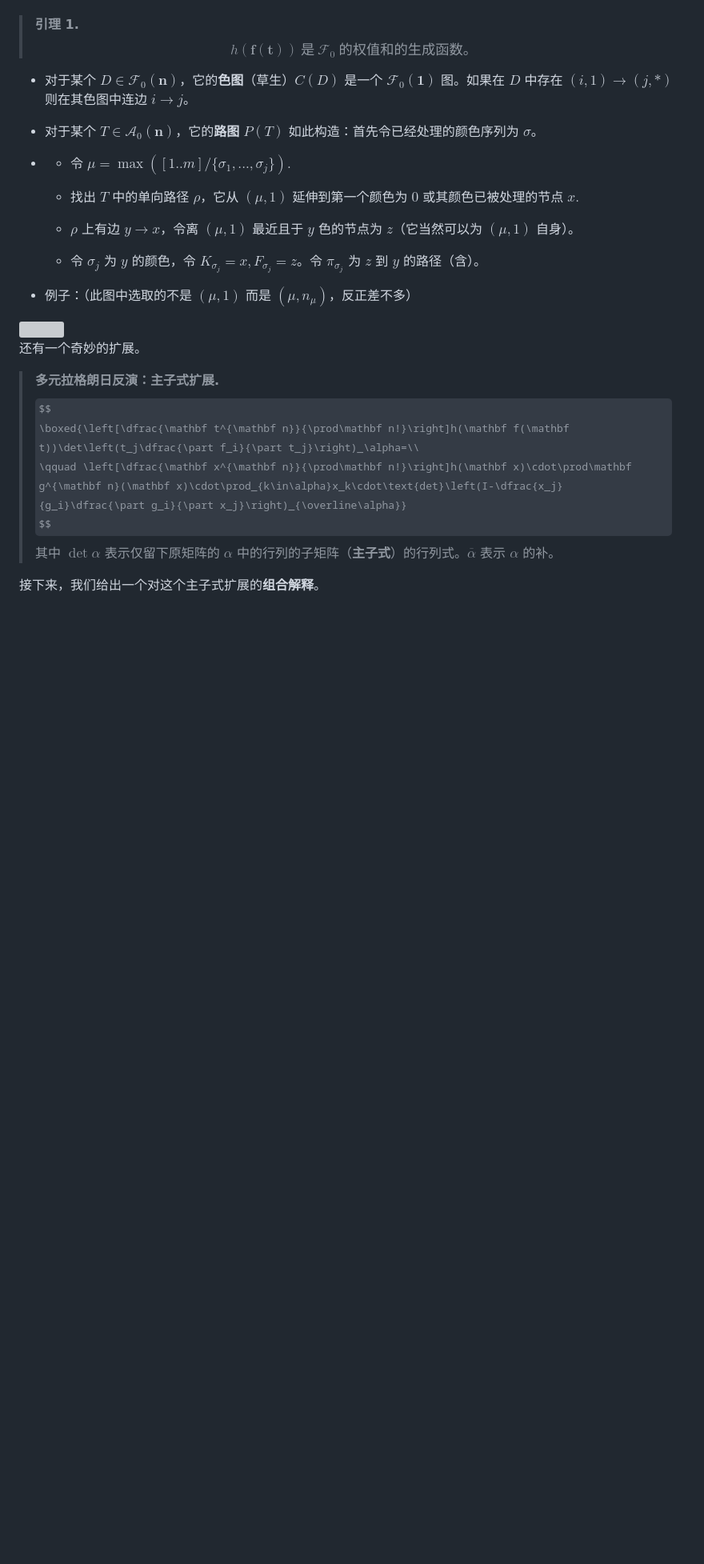
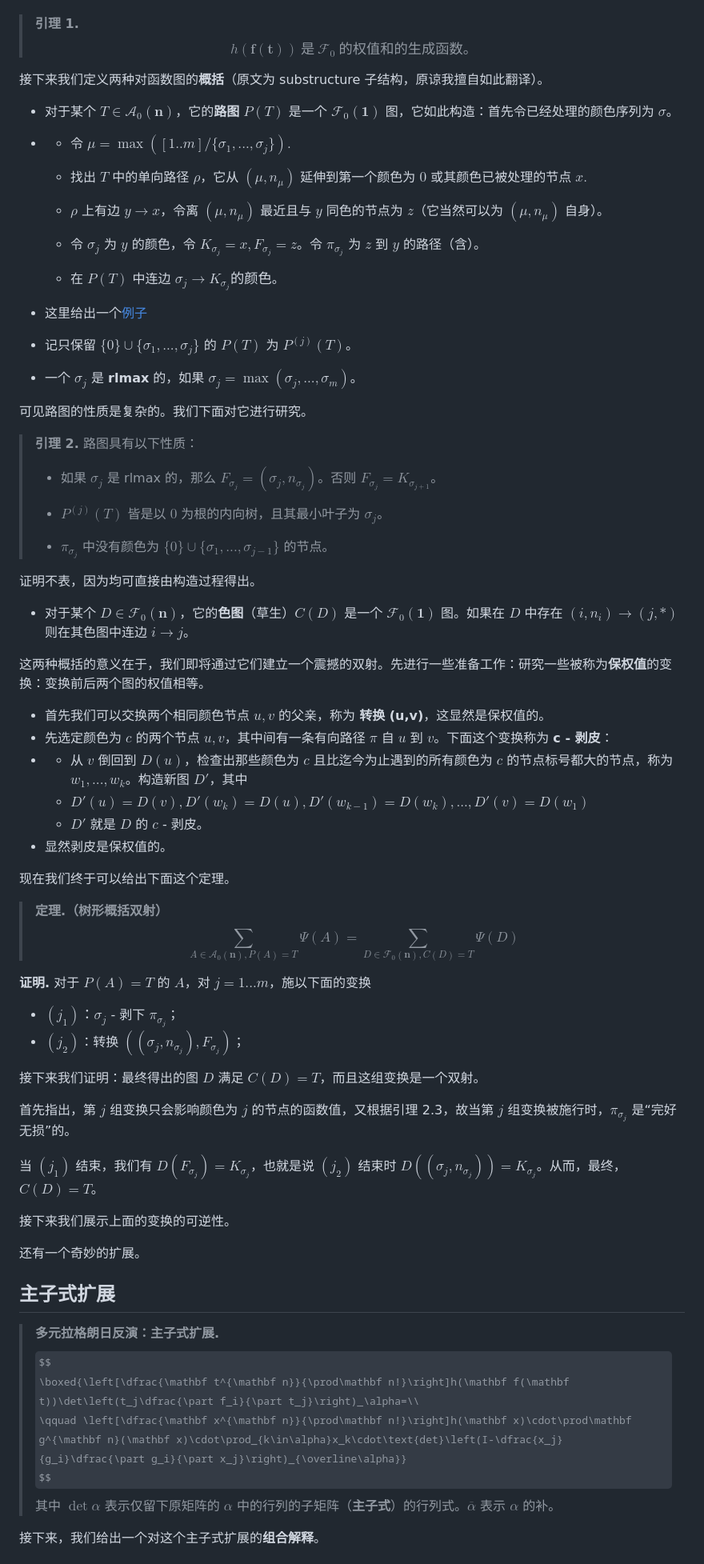
Before and after one commit to xYix/xYix.github.io, a Markdown page: posts/posts/multi-lagrange-inv.md, the part around the change printed below. Shown: that part at 80% size. Drawn GitHub-style; some formulas as TeX source; blank space fills up the shorter version; grey boxes are pictures that could not be loaded.

Commit message:
dzh ak

```diff
--- a/posts/posts/multi-lagrange-inv.md
+++ b/posts/posts/multi-lagrange-inv.md
@@ -123,21 +126,69 @@ $$
 > h(\mathbf f(\mathbf t))\ 是\ \mathcal F_0\ 的权值和的生成函数。
 > $$
 
-- 对于某个 $D\in\mathcal F_0(\mathbf n)$，它的**色图**（草生）$C(D)$ 是一个 $\mathcal F_0(\mathbf 1)$ 图。如果在 $D$ 中存在 $(i,1)\rightarrow(j,*)$ 则在其色图中连边 $i\rightarrow j$。
+接下来我们定义两种对函数图的**概括**（原文为 substructure 子结构，原谅我擅自如此翻译）。
 
-- 对于某个 $T\in \mathcal A_0(\mathbf n)$，它的**路图** $P(T)$ 如此构造：首先令已经处理的颜色序列为 $\sigma$。
+- 对于某个 $T\in \mathcal A_0(\mathbf n)$，它的**路图** $P(T)$ 是一个 $\mathcal F_0(\mathbf 1)$ 图，它如此构造：首先令已经处理的颜色序列为 $\sigma$。
 
 - - 令 $\mu=\max([1..m]/\{\sigma_1 , ...,\sigma_j\}).$
-  - 找出 $T$ 中的单向路径 $\rho$，它从 $(\mu,1)$ 延伸到第一个颜色为 $0$ 或其颜色已被处理的节点 $x.$
+  - 找出 $T$ 中的单向路径 $\rho$，它从 $(\mu,n_\mu)$ 延伸到第一个颜色为 $0$ 或其颜色已被处理的节点 $x.$
 
-  - $\rho$ 上有边 $y\rightarrow x$，令离 $(\mu,1)$ 最近且于 $y$ 色的节点为 $z$（它当然可以为 $(\mu,1)$ 自身）。
+  - $\rho$ 上有边 $y\rightarrow x$，令离 $(\mu,n_\mu)$ 最近且与 $y$ 同色的节点为 $z$（它当然可以为 $(\mu,n_\mu)$ 自身）。
   - 令 $\sigma_j$ 为 $y$ 的颜色，令 $K_{\sigma_j}=x,F_{\sigma_j}=z$。令 $\pi_{\sigma_j}$ 为 $z$ 到 $y$ 的路径（含）。
+  - 在 $P(T)$ 中连边 $\sigma_j\rightarrow K_{\sigma_j} 的颜色$。
 
-- 例子：（此图中选取的不是 $(\mu,1)$ 而是 $(\mu,n_\mu)$，反正差不多）
+- 这里给出一个[例子](/images/path-abor.png)
 
-<div style="width:70%;margin:auto"><img src="/images/path-abor.png" alt=""></div>
+- 记只保留 $\{0\}\cup\{\sigma_1,...,\sigma_j\}$ 的 $P(T)$ 为 $P^{(j)}(T)$。
+
+- 一个 $\sigma_j$ 是 **rlmax** 的，如果 $\sigma_j=\max(\sigma_j,...,\sigma_m)$。
+
+可见路图的性质是复杂的。我们下面对它进行研究。
+
+> **引理 2.** 路图具有以下性质：
+>
+> - 如果 $\sigma_j$ 是 rlmax 的，那么 $F_{\sigma_j}=(\sigma_j,n_{\sigma_j})$。否则 $F_{\sigma_j}=K_{\sigma_{j+1}}$。
+>
+> - $P^{(j)}(T)$ 皆是以 $0$ 为根的内向树，且其最小叶子为 $\sigma_j$。
+>
+> - $\pi_{\sigma_j}$ 中没有颜色为 $\{0\}\cup\{\sigma_1,...,\sigma_{j-1}\}$ 的节点。
+
+证明不表，因为均可直接由构造过程得出。
+
+- 对于某个 $D\in\mathcal F_0(\mathbf n)$，它的**色图**（草生）$C(D)$ 是一个 $\mathcal F_0(\mathbf 1)$ 图。如果在 $D$ 中存在 $(i,n_i)\rightarrow(j,*)$ 则在其色图中连边 $i\rightarrow j$。
+
+这两种概括的意义在于，我们即将通过它们建立一个震撼的双射。先进行一些准备工作：研究一些被称为**保权值**的变换：变换前后两个图的权值相等。
+
+- 首先我们可以交换两个相同颜色节点 $u,v$ 的父亲，称为 **转换 (u,v)**，这显然是保权值的。
+- 先选定颜色为 $c$ 的两个节点 $u,v$，其中间有一条有向路径 $\pi$ 自 $u$ 到 $v$。下面这个变换称为 **c - 剥皮**：
+- - 从 $v$ 倒回到 $D(u)$，检查出那些颜色为 $c$ 且比迄今为止遇到的所有颜色为 $c$ 的节点标号都大的节点，称为 $w_1,...,w_k$。构造新图 $D'$，其中
+  - $D'(u)=D(v),D'(w_k)=D(u),D'(w_{k-1})=D(w_k),...,D'(v)=D(w_1)$
+  - $D'$ 就是 $D$ 的 $c$ - 剥皮。
+- 显然剥皮是保权值的。
+
+现在我们终于可以给出下面这个定理。
+
+> **定理.（树形概括双射）**
+> $$
+> \sum_{A\in\mathcal A_0(\mathbf n),P(A)=T}\Psi(A)=\sum_{D\in\mathcal F_0(\mathbf n),C(D)=T}\Psi(D)
+> $$
+
+**证明.** 对于 $P(A)=T$ 的 $A$，对 $j=1...m$，施以下面的变换
+
+- $(j_1)：$$\sigma_j$ - 剥下 $\pi_{\sigma_j}$；
+- $(j_2)$：转换 $((\sigma_j,n_{\sigma_j}),F_{\sigma_j})$；
+
+接下来我们证明：最终得出的图 $D$ 满足 $C(D)=T$，而且这组变换是一个双射。
+
+首先指出，第 $j$ 组变换只会影响颜色为 $j$ 的节点的函数值，又根据引理 2.3，故当第 $j$ 组变换被施行时，$\pi_{\sigma_j}$ 是“完好无损”的。
+
+当 $(j_1)$ 结束，我们有 $D(F_{\sigma_j})=K_{\sigma_j}$，也就是说 $(j_2)$ 结束时 $D((\sigma_j,n_{\sigma_j}))=K_{\sigma_j}$。从而，最终，$C(D)=T$。
+
+接下来我们展示上面的变换的可逆性。
 
 还有一个奇妙的扩展。
+
+## 主子式扩展
 
 > **多元拉格朗日反演：主子式扩展.**
 > $$
```
Also changed, not shown: other parts of posts/posts/multi-lagrange-inv.md (+8 -5 lines), images/daipet.gif (added).
